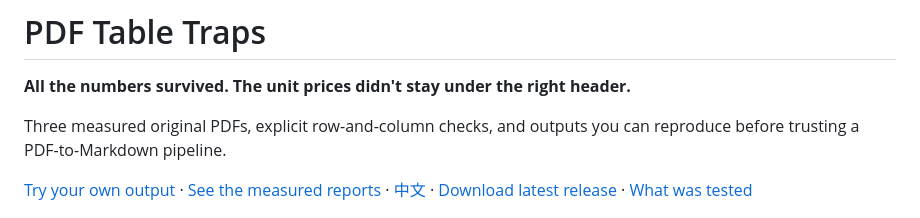
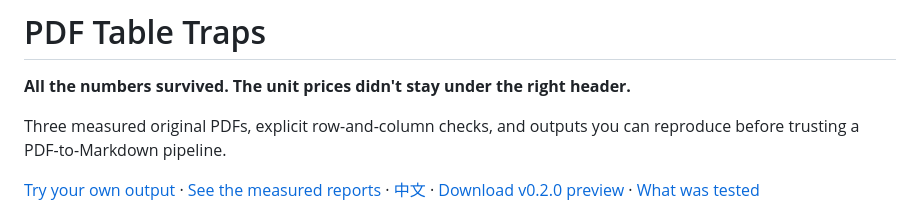
Before and after one commit to LydiaTools/pdf-table-traps, a Markdown page: README.md, the part around the change. Rendered like a GitHub page.

Commit message:
Link directly to the v0.2.0 preview

```diff
--- a/README.md
+++ b/README.md
@@ -4,7 +4,7 @@
 
 Three measured original PDFs, explicit row-and-column checks, and outputs you can reproduce before trusting a PDF-to-Markdown pipeline.
 
-[Try your own output](https://lydiatools.github.io/pdf-table-traps/try.html) · [See the measured reports](https://lydiatools.github.io/pdf-table-traps/) · [中文](README.zh-CN.md) · [Download latest release](https://github.com/LydiaTools/pdf-table-traps/releases/latest) · [What was tested](docs/VALIDATION.md)
+[Try your own output](https://lydiatools.github.io/pdf-table-traps/try.html) · [See the measured reports](https://lydiatools.github.io/pdf-table-traps/) · [中文](README.zh-CN.md) · [Download v0.2.0 preview](https://github.com/LydiaTools/pdf-table-traps/releases/tag/v0.2.0) · [What was tested](docs/VALIDATION.md)
 
 ![Actual report: the source price is 64.00, but the parsed Unit price cell contains 12.5](docs/assets/report-en.png)
 
```
Also changed, not shown: README.zh-CN.md (+1 -1 lines).
